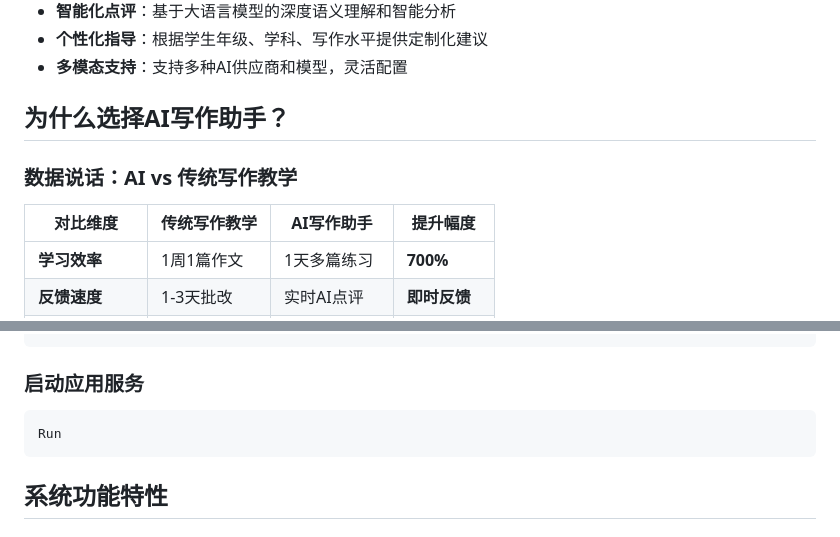
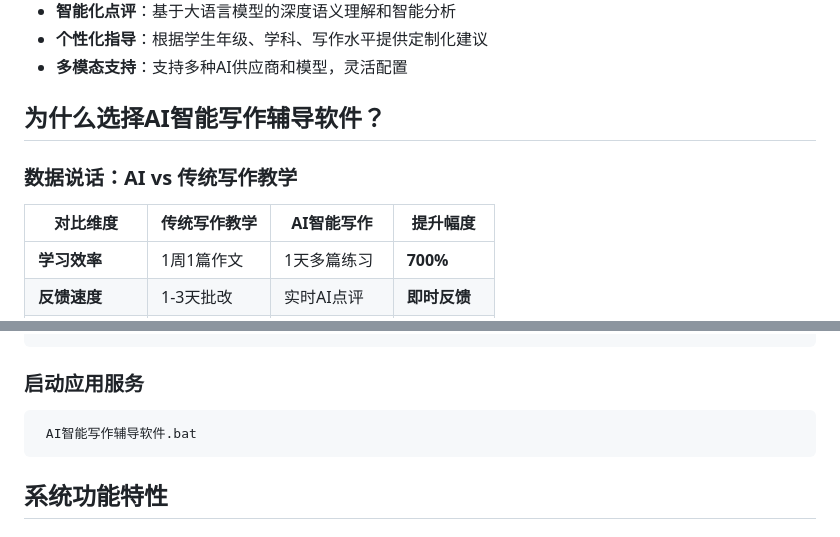
Before and after one commit to hengruiyun/AI-Writing, a Markdown page: README.md, 2 parts joined by grey strips. GitHub-like rendering.

````diff
--- a/README.md
+++ b/README.md
@@ -16,11 +16,11 @@ AI智能写作辅导软件是一个基于大语言模型的个性化写作学习
 - **个性化指导**：根据学生年级、学科、写作水平提供定制化建议
 - **多模态支持**：支持多种AI供应商和模型，灵活配置
 
-##  为什么选择AI写作助手？
+##  为什么选择AI智能写作辅导软件？
 
 ###  数据说话：AI vs 传统写作教学
 
-| 对比维度 | 传统写作教学 | AI写作助手 | 提升幅度 |
+| 对比维度 | 传统写作教学 | AI智能写作 | 提升幅度 |
 |---------|------------|-----------|----------|
 | **学习效率** | 1周1篇作文 | 1天多篇练习 | **700%** |
 | **反馈速度** | 1-3天批改 | 实时AI点评 | **即时反馈** |
@@ -101,7 +101,7 @@ AIwritingSetup.exe
 ```
 ### 启动应用服务
 ```bash
-Run
+ AI智能写作辅导软件.bat
 ```
 
 
````
